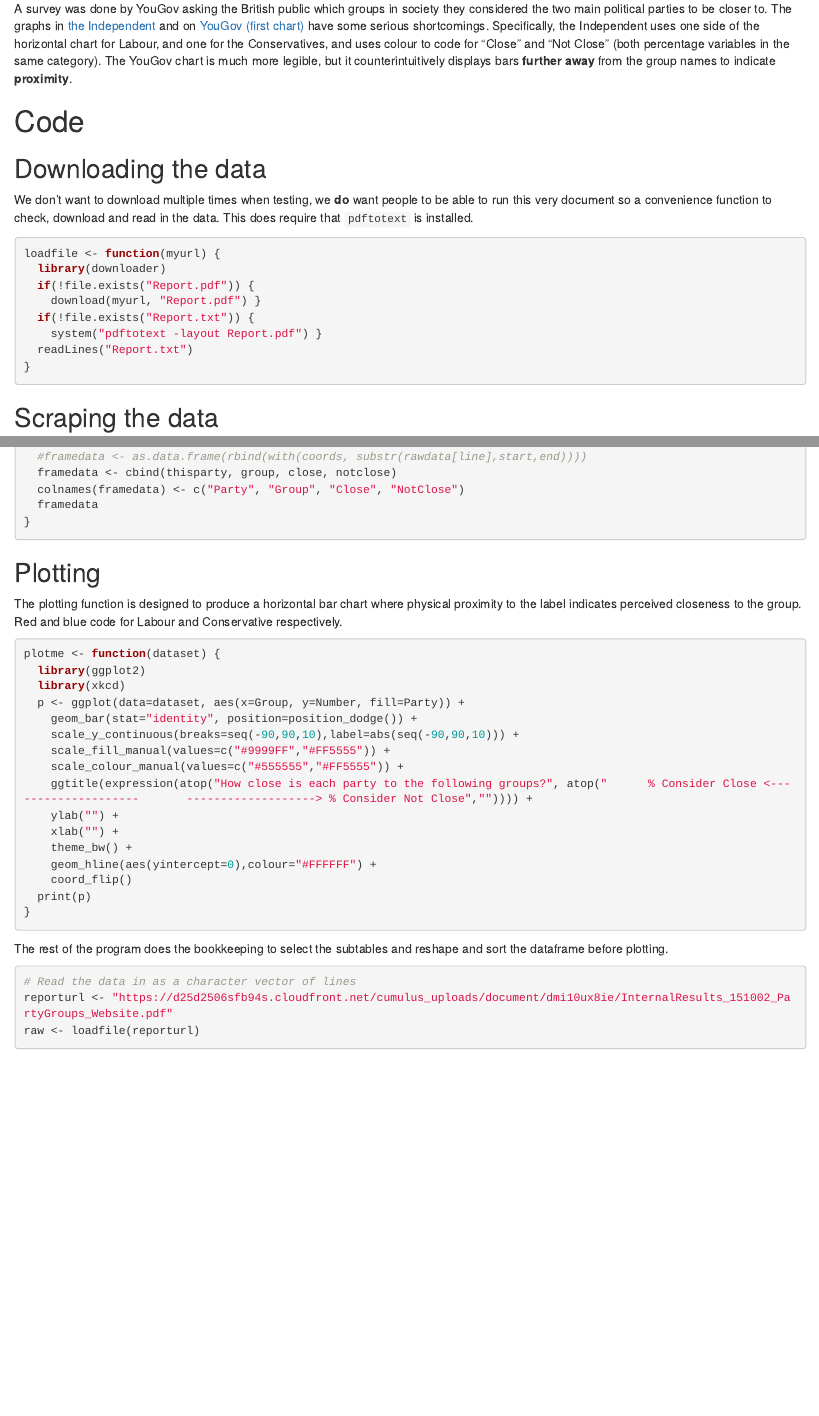
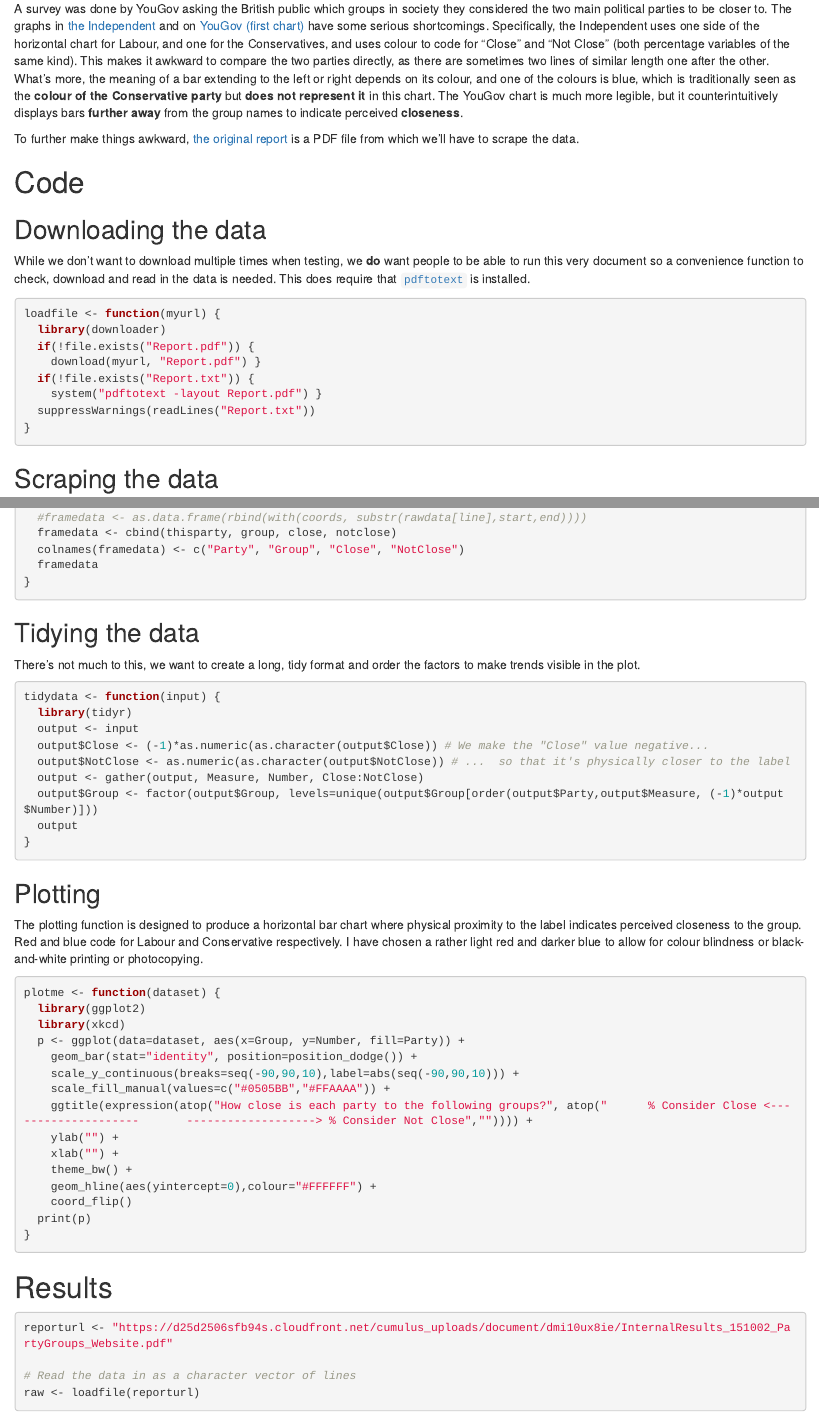
Before and after one commit to derwinmcgeary/YouGovPlus, an R Markdown document (YouGovPlus.Rmd): the page in a window 1100 px wide, from 240 px down, and a second part further down, joined at a grey line. Rendered offline with R 4.5, knitr and Pandoc, with nearby package versions; some code elsewhere in the file could not run offline; common packages that the code uses without loading them are loaded.

Commit message:
Improve contrast

````diff
--- a/YouGovPlus.Rmd
+++ b/YouGovPlus.Rmd
@@ -8,11 +8,13 @@ output: html_document
 # Introduction
 ## Motivation
 A survey was done by YouGov asking the British public which groups in society they considered the two main political parties to be closer to.
-The graphs in [the Independent](http://i100.independent.co.uk/article/the-dna-of-british-politics-in-one-chart--ZkrJXf94wx) and on [YouGov (first chart)](https://yougov.co.uk/news/2015/10/04/party-working-people/) have some serious shortcomings.  Specifically, the Independent uses one side of the horizontal chart for Labour, and one for the Conservatives, and uses colour to code for "Close" and "Not Close" (both percentage variables in the same category). The YouGov chart is much more legible, but it counterintuitively displays bars **further away** from the group names to indicate **proximity**.
+The graphs in [the Independent](http://i100.independent.co.uk/article/the-dna-of-british-politics-in-one-chart--ZkrJXf94wx) and on [YouGov (first chart)](https://yougov.co.uk/news/2015/10/04/party-working-people/) have some serious shortcomings.  Specifically, the Independent uses one side of the horizontal chart for Labour, and one for the Conservatives, and uses colour to code for "Close" and "Not Close" (both percentage variables of the same kind). This makes it awkward to compare the two parties directly, as there are sometimes two lines of similar length one after the other. What's more, the meaning of a bar extending to the left or right depends on its colour, and one of the colours is blue, which is traditionally seen as the **colour of the Conservative party** but **does not represent it** in this chart. The YouGov chart is much more legible, but it counterintuitively displays bars **further away** from the group names to indicate perceived **closeness**.
+
+To further make things awkward, [the original report](https://d25d2506sfb94s.cloudfront.net/cumulus_uploads/document/dmi10ux8ie/InternalResults_151002_PartyGroups_Website.pdf) is a PDF file from which we'll have to scrape the data.
 
 # Code
 ## Downloading the data
-We don't want to download multiple times when testing, we **do** want people to be able to run this very document so a convenience function to check, download and read in the data. This does require that `pdftotext` is installed.
+While we don't want to download multiple times when testing, we **do** want people to be able to run this very document so a convenience function to check, download and read in the data is needed. This does require that [`pdftotext`](https://en.wikipedia.org/wiki/Pdftotext) is installed.
 ```{r}
 loadfile <- function(myurl) {
   library(downloader)
@@ -20,7 +22,7 @@ loadfile <- function(myurl) {
     download(myurl, "Report.pdf") }
   if(!file.exists("Report.txt")) {
     system("pdftotext -layout Report.pdf") }
-  readLines("Report.txt")
+  suppressWarnings(readLines("Report.txt"))
 }
 ```
 ## Scraping the data
@@ -45,8 +56,22 @@ raw2stats <- function(rawdata, party, start) {
   framedata
 }
 ```
+## Tidying the data
+There's not much to this, we want to create a long, tidy format and order the factors to make trends visible in the plot.
+```{r}
+tidydata <- function(input) {
+  library(tidyr)
+  output <- input
+  output$Close <- (-1)*as.numeric(as.character(output$Close)) # We make the "Close" value negative...
+  output$NotClose <- as.numeric(as.character(output$NotClose)) # ...  so that it's physically closer to the label
+  output <- gather(output, Measure, Number, Close:NotClose)
+  output$Group <- factor(output$Group, levels=unique(output$Group[order(output$Party,output$Measure, (-1)*output$Number)]))
+  output
+}
+```
+
 ## Plotting
-The plotting function is designed to produce a horizontal bar chart where physical proximity to the label indicates perceived closeness to the group. Red and blue code for Labour and Conservative respectively.
+The plotting function is designed to produce a horizontal bar chart where physical proximity to the label indicates perceived closeness to the group. Red and blue code for Labour and Conservative respectively. I have chosen a rather light red and darker blue to allow for colour blindness or black-and-white printing or photocopying.
 ```{r}
 plotme <- function(dataset) {
   library(ggplot2)
@@ -54,8 +79,7 @@ plotme <- function(dataset) {
   p <- ggplot(data=dataset, aes(x=Group, y=Number, fill=Party)) +
     geom_bar(stat="identity", position=position_dodge()) +
     scale_y_continuous(breaks=seq(-90,90,10),label=abs(seq(-90,90,10))) +
-    scale_fill_manual(values=c("#9999FF","#FF5555")) +
-    scale_colour_manual(values=c("#555555","#FF5555")) +
+    scale_fill_manual(values=c("#0505BB","#FFAAAA")) +
     ggtitle(expression(atop("How close is each party to the following groups?", atop("      % Consider Close <--------------------       -------------------> % Consider Not Close","")))) +
     ylab("") +
     xlab("") +
@@ -66,10 +90,11 @@ plotme <- function(dataset) {
 }
 ```
 
-The rest of the program does the bookkeeping to select the subtables and reshape and sort the dataframe before plotting.
+# Results
 ```{r}
+reporturl <- "https://d25d2506sfb94s.cloudfront.net/cumulus_uploads/document/dmi10ux8ie/InternalResults_151002_PartyGroups_Website.pdf"
+
 # Read the data in as a character vector of lines
-reporturl <- "https://d25d2506sfb94s.cloudfront.net/cumulus_uploads/document/dmi10ux8ie/InternalResults_151002_PartyGroups_Website.pdf"
 raw <- loadfile(reporturl)
 
 # Convert to a Dataframe
````
Also changed, not shown: YouGovPlus.html, YouGovPlus.Rmd (22 more changed lines).
